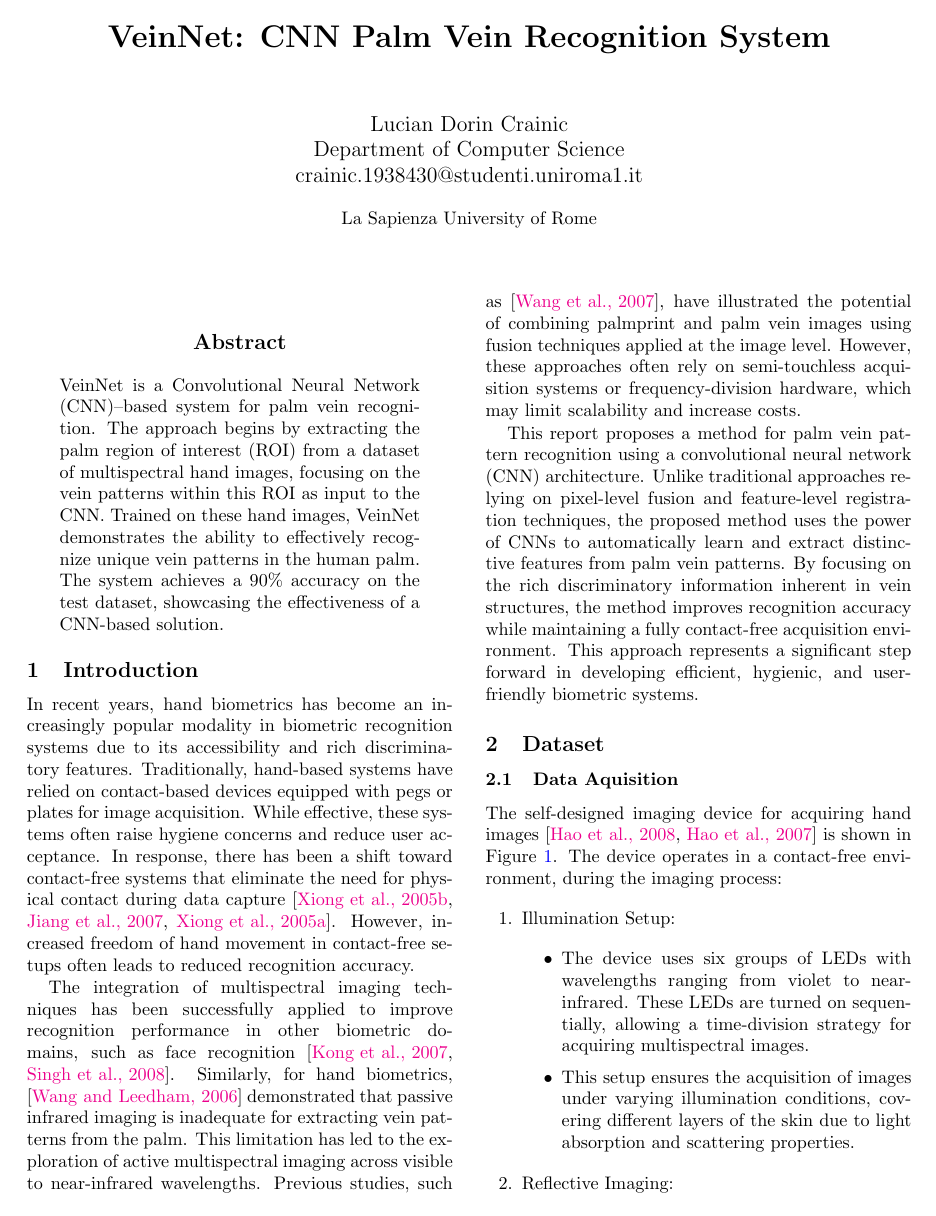
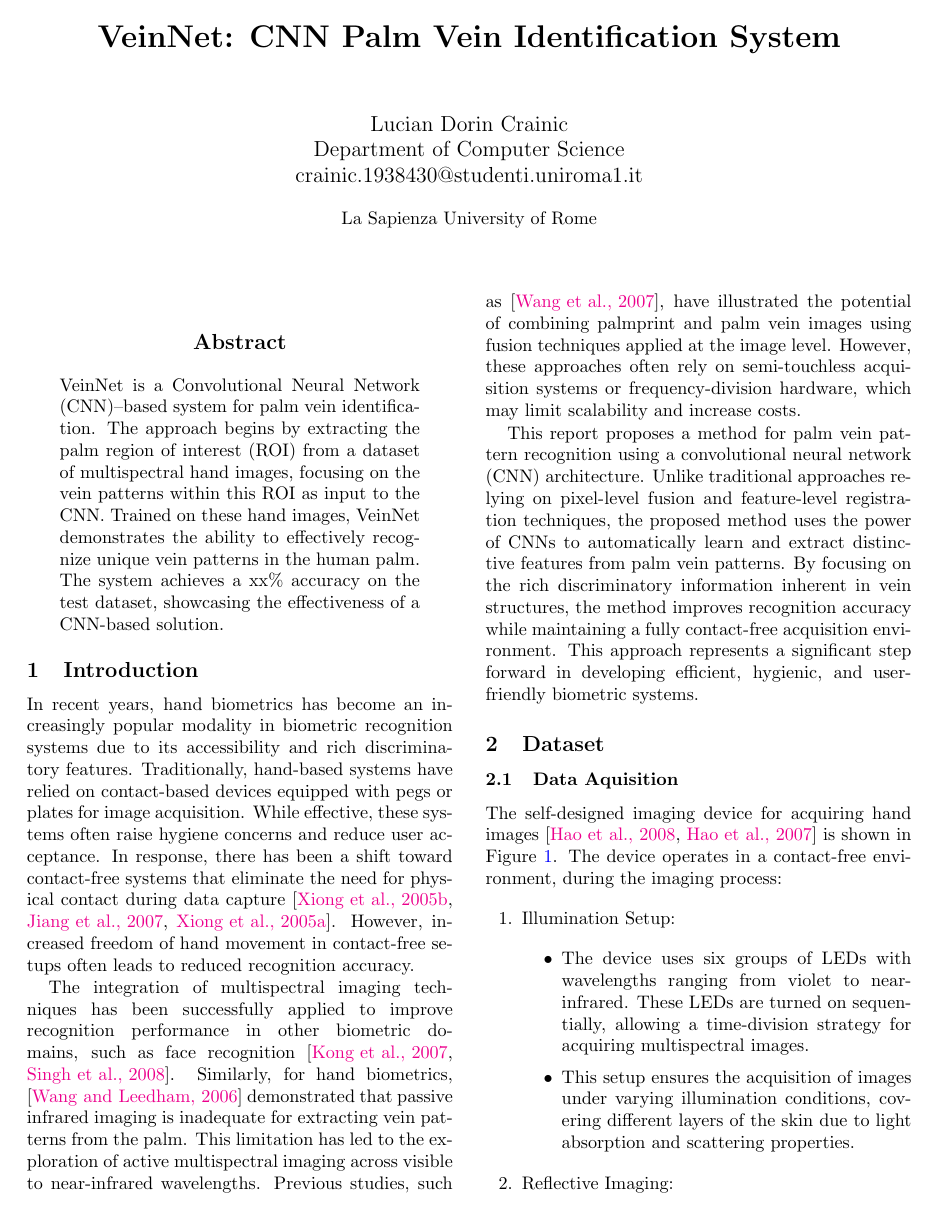
Before and after one commit to sleepy-software-engineer/VeinNet, a LaTeX paper (docs/main.tex, which reads docs/src/abstract.tex): page 1 of 3. Compiled offline with pdfLaTeX.

Commit message:
[FIX] report title and abstract

```diff
--- a/docs/main.tex
+++ b/docs/main.tex
@@ -15,7 +15,7 @@
     urlcolor=cyan
 }
 
-\title{VeinNet: CNN Palm Vein Recognition System}
+\title{VeinNet: CNN Palm Vein Identification System}
 
 \author{
 Lucian Dorin Crainic\\
--- a/docs/src/abstract.tex
+++ b/docs/src/abstract.tex
@@ -1,3 +1,3 @@
 \begin{abstract}
-    VeinNet is a Convolutional Neural Network (CNN)–based system for palm vein recognition. The approach begins by extracting the palm region of interest (ROI) from a dataset of multispectral hand images, focusing on the vein patterns within this ROI as input to the CNN. Trained on these hand images, VeinNet demonstrates the ability to effectively recognize unique vein patterns in the human palm. The system achieves a 90\% accuracy on the test dataset, showcasing the effectiveness of a CNN-based solution.
+    VeinNet is a Convolutional Neural Network (CNN)–based system for palm vein identification. The approach begins by extracting the palm region of interest (ROI) from a dataset of multispectral hand images, focusing on the vein patterns within this ROI as input to the CNN. Trained on these hand images, VeinNet demonstrates the ability to effectively recognize unique vein patterns in the human palm. The system achieves a xx\% accuracy on the test dataset, showcasing the effectiveness of a CNN-based solution.
 \end{abstract}
```
Also changed, not shown: docs/main.pdf.
